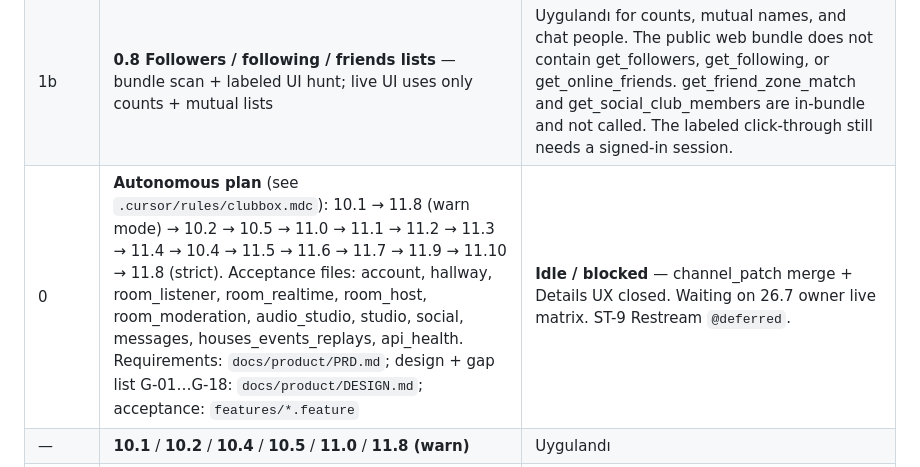
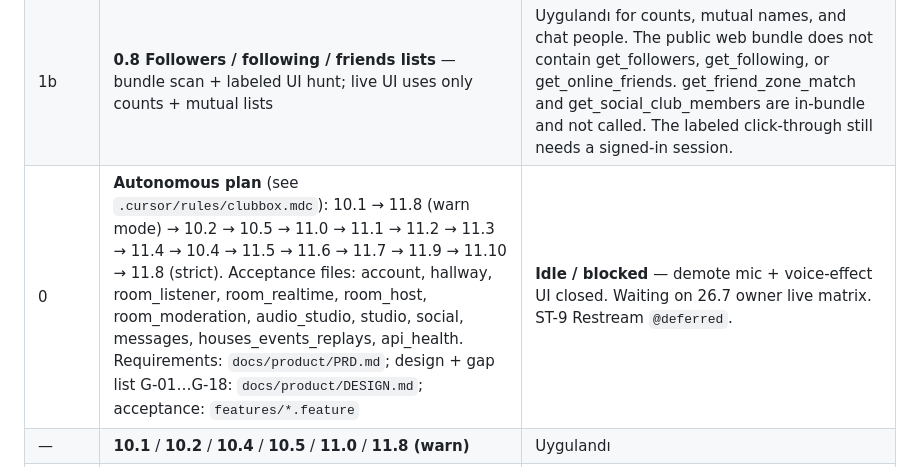
Before and after one commit to yusufsahin/clubbox, a Markdown page: CURSOR_TASKS.md, the part around the change. Rendered like a GitHub page.

Commit message:
Note idle after demote mic and voice-effect UI.
Co-authored-by: Cursor <cursoragent@cursor.com>

```diff
--- a/CURSOR_TASKS.md
+++ b/CURSOR_TASKS.md
@@ -58,7 +58,7 @@ Legend: **Uygulandı** = code is in the tree. **Canlı doğrulandı** = exercise
 | 0d | **Phase 26 Studio audio routing** — VB-Cable / Voicemeeter (Clubdeck parity): device classification, working quality levels, mixer-as-mic, loop guard, setup wizard, capture truth, live test matrix | **Code done** — 26.1–26.6 + mid-room `applyMicDevice` harden. **26.7 owner live matrix** still open |
 | 1 | **0.7 Review fixes (2026-10-11 #2)** — navigation guard, packaged recorder, clip worklet path, auto-armed clip buffer, 429/visibility, CORS proxy token leak | Uygulandı |
 | 1b | **0.8 Followers / following / friends lists** — bundle scan + labeled UI hunt; live UI uses only counts + mutual lists | Uygulandı for counts, mutual names, and chat people. The public web bundle does not contain get_followers, get_following, or get_online_friends. get_friend_zone_match and get_social_club_members are in-bundle and not called. The labeled click-through still needs a signed-in session. |
-| 0 | **Autonomous plan** (see `.cursor/rules/clubbox.mdc`): 10.1 → 11.8 (warn mode) → 10.2 → 10.5 → 11.0 → 11.1 → 11.2 → 11.3 → 11.4 → 10.4 → 11.5 → 11.6 → 11.7 → 11.9 → 11.10 → 11.8 (strict). Acceptance files: account, hallway, room_listener, room_realtime, room_host, room_moderation, audio_studio, studio, social, messages, houses_events_replays, api_health. Requirements: `docs/product/PRD.md`; design + gap list G-01…G-18: `docs/product/DESIGN.md`; acceptance: `features/*.feature` | **Idle / blocked** — channel_patch merge + Details UX closed. Waiting on 26.7 owner live matrix. ST-9 Restream `@deferred`. |
+| 0 | **Autonomous plan** (see `.cursor/rules/clubbox.mdc`): 10.1 → 11.8 (warn mode) → 10.2 → 10.5 → 11.0 → 11.1 → 11.2 → 11.3 → 11.4 → 10.4 → 11.5 → 11.6 → 11.7 → 11.9 → 11.10 → 11.8 (strict). Acceptance files: account, hallway, room_listener, room_realtime, room_host, room_moderation, audio_studio, studio, social, messages, houses_events_replays, api_health. Requirements: `docs/product/PRD.md`; design + gap list G-01…G-18: `docs/product/DESIGN.md`; acceptance: `features/*.feature` | **Idle / blocked** — demote mic + voice-effect UI closed. Waiting on 26.7 owner live matrix. ST-9 Restream `@deferred`. |
 | — | **10.1** / **10.2** / **10.4** / **10.5** / **11.0** / **11.8 (warn)** | Uygulandı |
 | 1c | **0.9 / 12.2 Verified by use** — request log + in-app triage (no recorder) | Uygulandı. Verified by use: endpoints the owner exercises become `observed` via userData `api-log` + startup triage / `npm run api:triage` (list grows with normal use). |
 | 2 | **0.6 Community Guidelines risk** — hidden reCAPTCHA sign-in, polling, recording, distribution | Uygulandı (code). Sign-in is a visible clubhouse.com window, polling pauses when the window is hidden, recording is opt-in, and there is no publish config. A public release is still your decision. |
```
